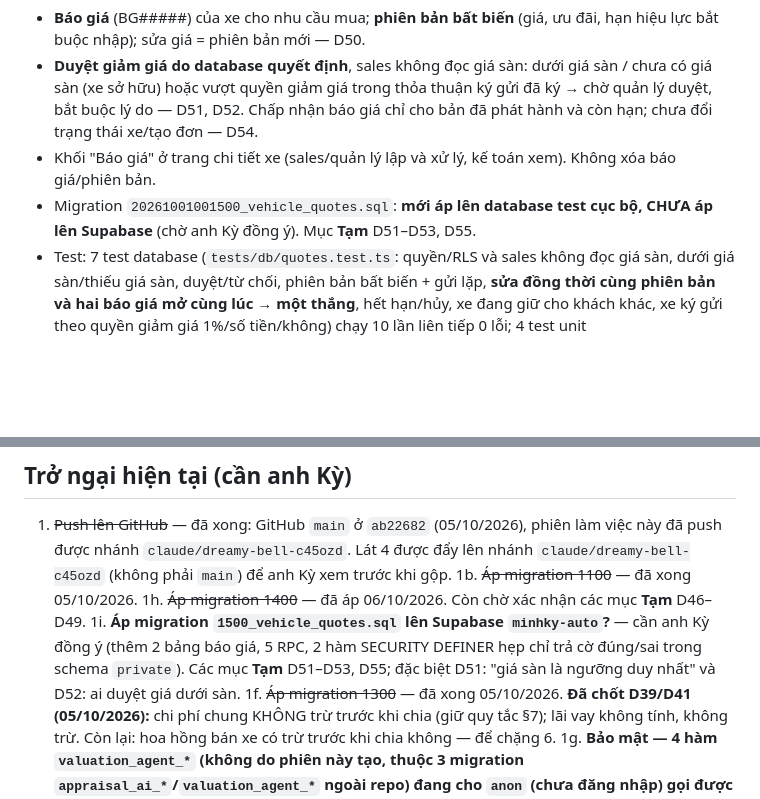
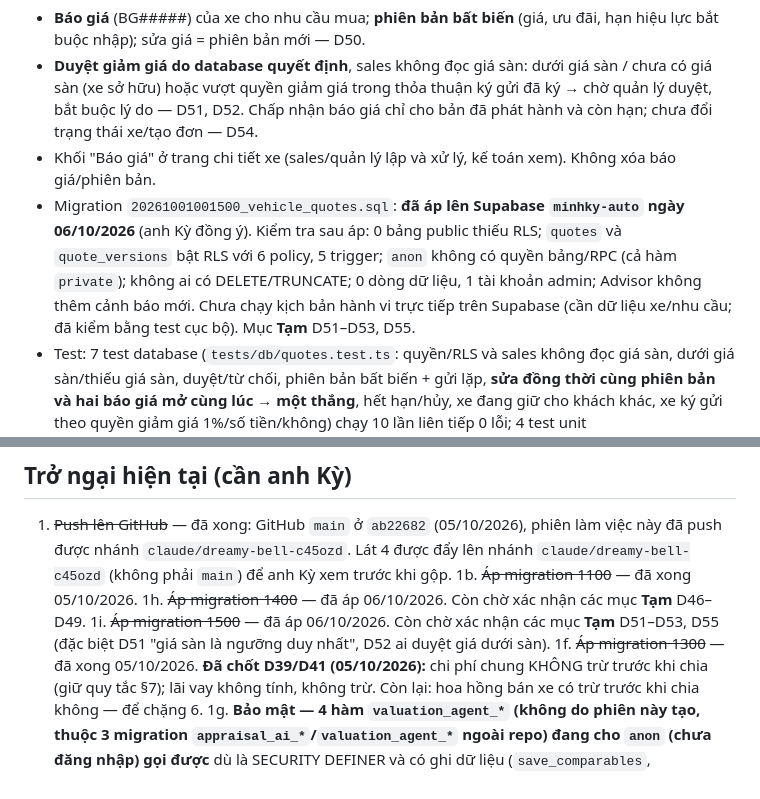
Before and after one commit to quocky2009-boop/minhky-auto, a Markdown page: docs/PROGRESS.md, 2 parts joined by grey strips. Drawn GitHub-style; blank space fills up the shorter version.

```diff
--- a/docs/PROGRESS.md
+++ b/docs/PROGRESS.md
@@ -157,7 +157,7 @@ Nay tệp nhu cầu cũng tải thẳng lên Storage bằng URL ký (không đ
 - **Báo giá** (BG#####) của xe cho nhu cầu mua; **phiên bản bất biến** (giá, ưu đãi, hạn hiệu lực bắt buộc nhập); sửa giá = phiên bản mới — D50.
 - **Duyệt giảm giá do database quyết định**, sales không đọc giá sàn: dưới giá sàn / chưa có giá sàn (xe sở hữu) hoặc vượt quyền giảm giá trong thỏa thuận ký gửi đã ký → chờ quản lý duyệt, bắt buộc lý do — D51, D52. Chấp nhận báo giá chỉ cho bản đã phát hành và còn hạn; chưa đổi trạng thái xe/tạo đơn — D54.
 - Khối "Báo giá" ở trang chi tiết xe (sales/quản lý lập và xử lý, kế toán xem). Không xóa báo giá/phiên bản.
-- Migration `20261001001500_vehicle_quotes.sql`: **mới áp lên database test cục bộ, CHƯA áp lên Supabase** (chờ anh Kỳ đồng ý). Mục **Tạm** D51–D53, D55.
+- Migration `20261001001500_vehicle_quotes.sql`: **đã áp lên Supabase `minhky-auto` ngày 06/10/2026** (anh Kỳ đồng ý). Kiểm tra sau áp: 0 bảng public thiếu RLS; `quotes` và `quote_versions` bật RLS với 6 policy, 5 trigger; `anon` không có quyền bảng/RPC (cả hàm `private`); không ai có DELETE/TRUNCATE; 0 dòng dữ liệu, 1 tài khoản admin; Advisor không thêm cảnh báo mới. Chưa chạy kịch bản hành vi trực tiếp trên Supabase (cần dữ liệu xe/nhu cầu; đã kiểm bằng test cục bộ). Mục **Tạm** D51–D53, D55.
 - Test: 7 test database (`tests/db/quotes.test.ts`: quyền/RLS và sales không đọc giá sàn, dưới giá sàn/thiếu giá sàn, duyệt/từ chối, phiên bản bất biến + gửi lặp, **sửa đồng thời cùng phiên bản và hai báo giá mở cùng lúc → một thắng**, hết hạn/hủy, xe đang giữ cho khách khác, xe ký gửi theo quyền giảm giá 1%/số tiền/không) chạy 10 lần liên tiếp 0 lỗi; 4 test unit (`tests/unit/quotes.test.ts`).
 - Kết quả kiểm tra: `npm run typecheck`, `npm run lint`, `npm run build` đạt; `npm test` 114/114; `npm run test:db` 107/109 (2 test cũ của `demands-rls` lỗi do chạy dưới role `root` — hạn chế môi trường đã ghi ở trên, không liên quan báo giá).
 - Giới hạn: chưa kiểm tra giao diện bằng trình duyệt thật; chưa nhắc báo giá sắp hết hạn; chưa tính giá trị ưu đãi; chưa có đơn bán/hợp đồng bán.
@@ -219,7 +219,7 @@ Phát hiện qua kiểm tra thật: hàm tạo sau câu REVOKE ở migration 010
 1. ~~Push lên GitHub~~ — đã xong: GitHub `main` ở `ab22682` (05/10/2026), phiên làm việc này đã push được nhánh `claude/dreamy-bell-c45ozd`. Lát 4 được đẩy lên nhánh `claude/dreamy-bell-c45ozd` (không phải `main`) để anh Kỳ xem trước khi gộp.
 1b. ~~Áp migration 1100~~ — đã xong 05/10/2026.
 1h. ~~Áp migration 1400~~ — đã áp 06/10/2026. Còn chờ xác nhận các mục **Tạm** D46–D49.
-1i. **Áp migration `1500_vehicle_quotes.sql` lên Supabase `minhky-auto`?** — cần anh Kỳ đồng ý (thêm 2 bảng báo giá, 5 RPC, 2 hàm SECURITY DEFINER hẹp chỉ trả cờ đúng/sai trong schema `private`). Các mục **Tạm** D51–D53, D55; đặc biệt D51: "giá sàn là ngưỡng duy nhất" và D52: ai duyệt giá dưới sàn.
+1i. ~~Áp migration 1500~~ — đã áp 06/10/2026. Còn chờ xác nhận các mục **Tạm** D51–D53, D55 (đặc biệt D51 "giá sàn là ngưỡng duy nhất", D52 ai duyệt giá dưới sàn).
 1f. ~~Áp migration 1300~~ — đã xong 05/10/2026. **Đã chốt D39/D41 (05/10/2026):** chi phí chung KHÔNG trừ trước khi chia (giữ quy tắc §7); lãi vay không tính, không trừ. Còn lại: hoa hồng bán xe có trừ trước khi chia không — để chặng 6.
 1g. **Bảo mật — 4 hàm `valuation_agent_*` (không do phiên này tạo, thuộc 3 migration `appraisal_ai_*`/`valuation_agent_*` ngoài repo) đang cho `anon` (chưa đăng nhập) gọi được** dù là SECURITY DEFINER và có ghi dữ liệu (`save_comparables`, `save_decision`, `save_new_car_evidence`, `fail_run`); có tham số `p_token` nên có thể đã tự kiểm tra token, nhưng chưa được rà. Cần chủ dự án xác nhận ai tạo, đưa mã vào repo và rà quyền (CLAUDE.md §11). **Cập nhật 06/10/2026:** Supabase hiện có thêm migration ngoài repo `valuation_agent_disable_public_rpc_v1` và Advisor không còn cảnh báo `anon` cho các hàm này — việc đưa mã vào repo vẫn còn mở.
 1e. ~~Áp migration 1200~~ — đã xong 05/10/2026. Cần thử tải ảnh thật trên giao diện (Preview/production) rồi mới coi là nghiệm thu.
```
Also changed, not shown: README.md (+1 -1 lines), docs/CLAUDE_CODE.md (+1 -1 lines).
